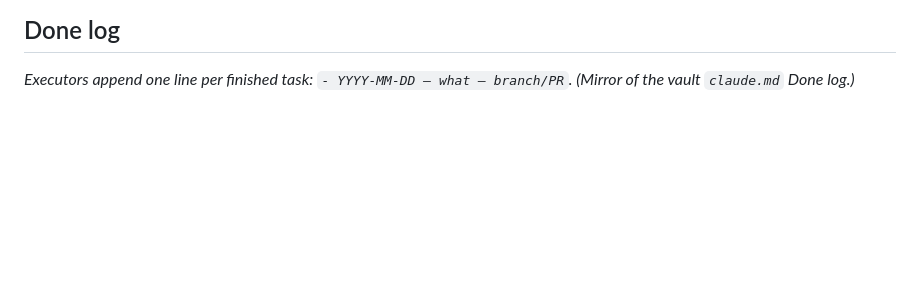
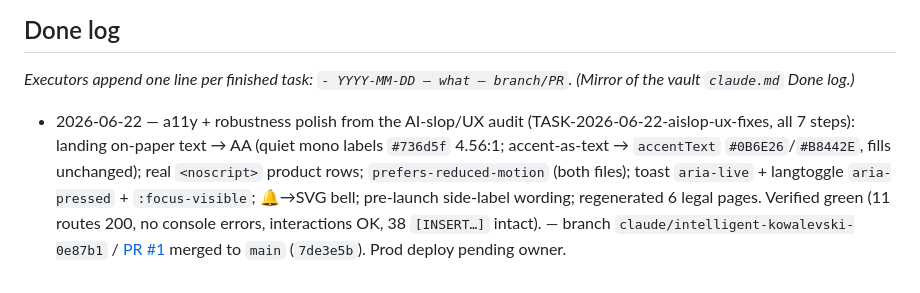
Before and after one commit to SpiritusMalus/family-pie, a Markdown page: CLAUDE.md, the part around the change. Drawn GitHub-style; blank space fills up the shorter version.

Commit message:
docs: Done-log entry for the a11y/UX polish task
Co-Authored-By: Claude Opus 4.8 <noreply@anthropic.com>

```diff
--- a/CLAUDE.md
+++ b/CLAUDE.md
@@ -55,3 +55,4 @@ Static. Build legal pages from `content/` → publish `site/` to the VPS web roo
 
 ## Done log
 _Executors append one line per finished task: `- YYYY-MM-DD — what — branch/PR`. (Mirror of the vault `claude.md` Done log.)_
+- 2026-06-22 — a11y + robustness polish from the AI-slop/UX audit (TASK-2026-06-22-aislop-ux-fixes, all 7 steps): landing on-paper text → AA (quiet mono labels `#736d5f` 4.56:1; accent-as-text → `accentText` `#0B6E26`/`#B8442E`, fills unchanged); real `<noscript>` product rows; `prefers-reduced-motion` (both files); toast `aria-live` + langtoggle `aria-pressed` + `:focus-visible`; 🔔→SVG bell; pre-launch side-label wording; regenerated 6 legal pages. Verified green (11 routes 200, no console errors, interactions OK, 38 `[INSERT…]` intact). — branch `claude/intelligent-kowalevski-0e87b1` / [PR #1](https://github.com/SpiritusMalus/family-pie/pull/1) merged to `main` (`7de3e5b`). Prod deploy pending owner.
```
